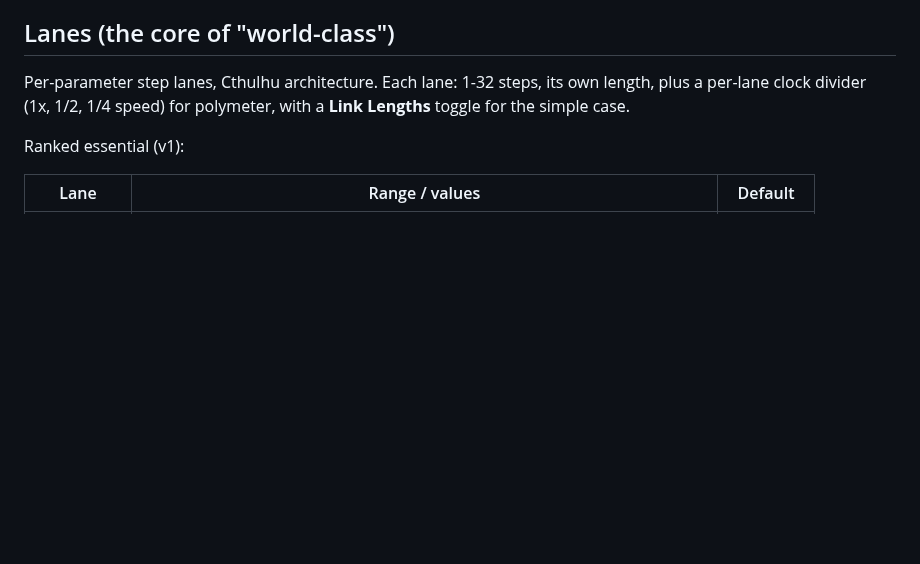
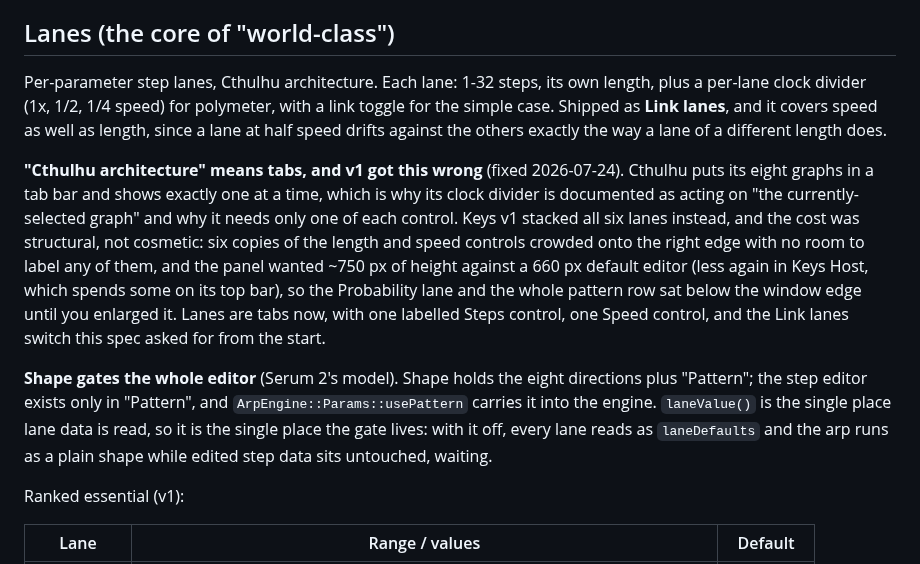
Before and after one commit to owenpkent/Keys, a Markdown page: docs/ARP_DESIGN.md, the part around one of its changes. Drawn GitHub-style; blank space fills up the shorter version.

```diff
--- a/docs/ARP_DESIGN.md
+++ b/docs/ARP_DESIGN.md
@@ -51,7 +58,26 @@ math was adversarially refuted as a pattern to copy. Requirements:
 
 Per-parameter step lanes, Cthulhu architecture. Each lane: 1-32 steps, its own
 length, plus a per-lane clock divider (1x, 1/2, 1/4 speed) for polymeter, with a
-**Link Lengths** toggle for the simple case.
+link toggle for the simple case. Shipped as **Link lanes**, and it covers speed as
+well as length, since a lane at half speed drifts against the others exactly the way a
+lane of a different length does.
+
+**"Cthulhu architecture" means tabs, and v1 got this wrong** (fixed 2026-07-24). Cthulhu
+puts its eight graphs in a tab bar and shows exactly one at a time, which is why its
+clock divider is documented as acting on "the currently-selected graph" and why it needs
+only one of each control. Keys v1 stacked all six lanes instead, and the cost was
+structural, not cosmetic: six copies of the length and speed controls crowded onto the
+right edge with no room to label any of them, and the panel wanted ~750 px of height
+against a 660 px default editor (less again in Keys Host, which spends some on its top
+bar), so the Probability lane and the whole pattern row sat below the window edge until
+you enlarged it. Lanes are tabs now, with one labelled Steps control, one Speed control,
+and the Link lanes switch this spec asked for from the start.
+
+**Shape gates the whole editor** (Serum 2's model). Shape holds the eight directions plus
+"Pattern"; the step editor exists only in "Pattern", and `ArpEngine::Params::usePattern`
+carries it into the engine. `laneValue()` is the single place lane data is read, so it is
+the single place the gate lives: with it off, every lane reads as `laneDefaults` and the
+arp runs as a plain shape while edited step data sits untouched, waiting.
 
 Ranked essential (v1):
 
```
Also changed, not shown: other parts of docs/ARP_DESIGN.md (+8 -1 lines), CHANGELOG.md (+28 -0 lines), assets/screenshots/arpeggiator-shape.png (added), assets/screenshots/arpeggiator.png, 6 other files.
